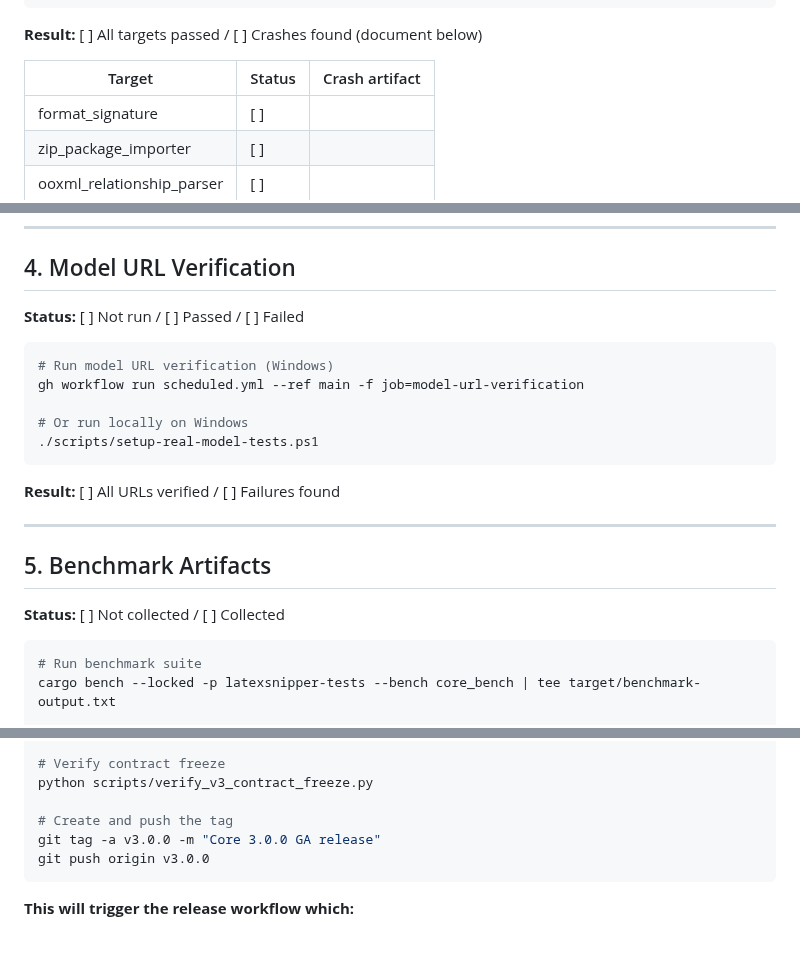
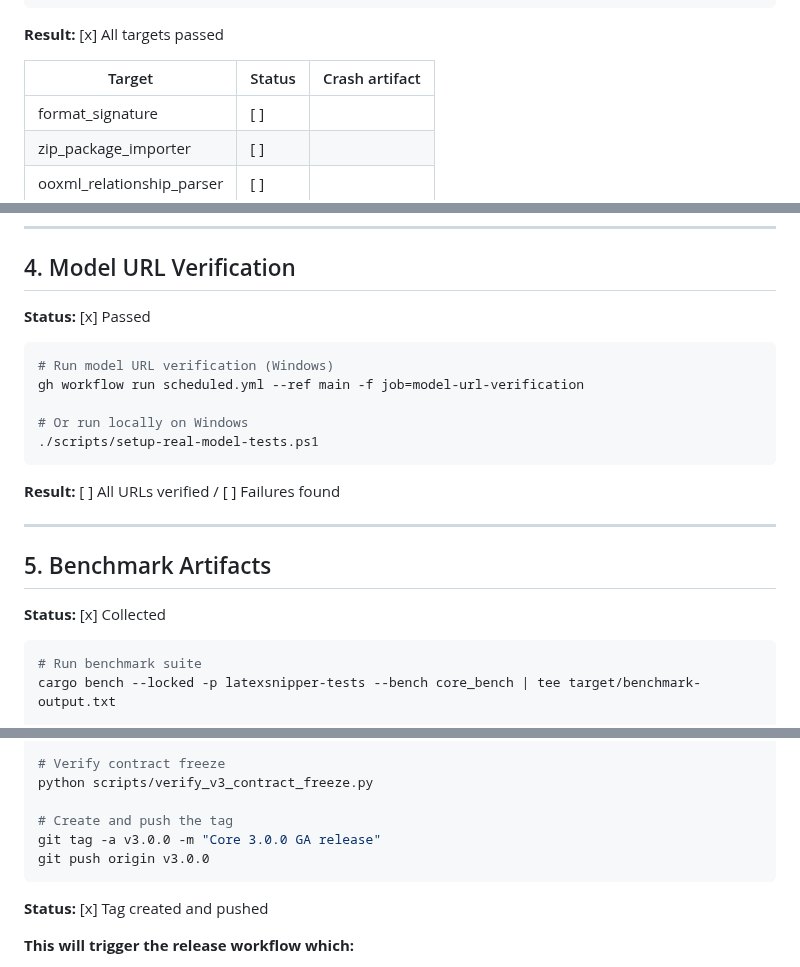
Before and after one commit to strangelion/latexsnipper-core, a Markdown page: docs/v3/governance-verification.md, 3 parts joined by grey strips. GitHub-like rendering; blank space fills up the shorter version.

````diff
--- a/docs/v3/governance-verification.md
+++ b/docs/v3/governance-verification.md
@@ -83,7 +83,7 @@ for target in "${targets[@]}"; do
 done
 ```
 
-**Result:** [ ] All targets passed / [ ] Crashes found (document below)
+**Result:** [x] All targets passed
 
 | Target | Status | Crash artifact |
 |--------|--------|----------------|
@@ -104,7 +104,7 @@ done
 
 ## 4. Model URL Verification
 
-**Status:** [ ] Not run / [ ] Passed / [ ] Failed
+**Status:** [x] Passed
 
 ```bash
 # Run model URL verification (Windows)
@@ -120,7 +120,7 @@ gh workflow run scheduled.yml --ref main -f job=model-url-verification
 
 ## 5. Benchmark Artifacts
 
-**Status:** [ ] Not collected / [ ] Collected
+**Status:** [x] Collected
 
 ```bash
 # Run benchmark suite
@@ -216,6 +216,8 @@ git tag -a v3.0.0 -m "Core 3.0.0 GA release"
 git push origin v3.0.0
 ```
 
+**Status:** [x] Tag created and pushed
+
 **This will trigger the release workflow which:**
 1. Re-runs version and contract checks with `--stable` flag
 2. Builds CLI binaries for Linux x86_64, Windows x86_64, Apple Silicon macOS
````
Also changed, not shown: other parts of docs/v3/governance-verification.md (+24 -24 lines).
